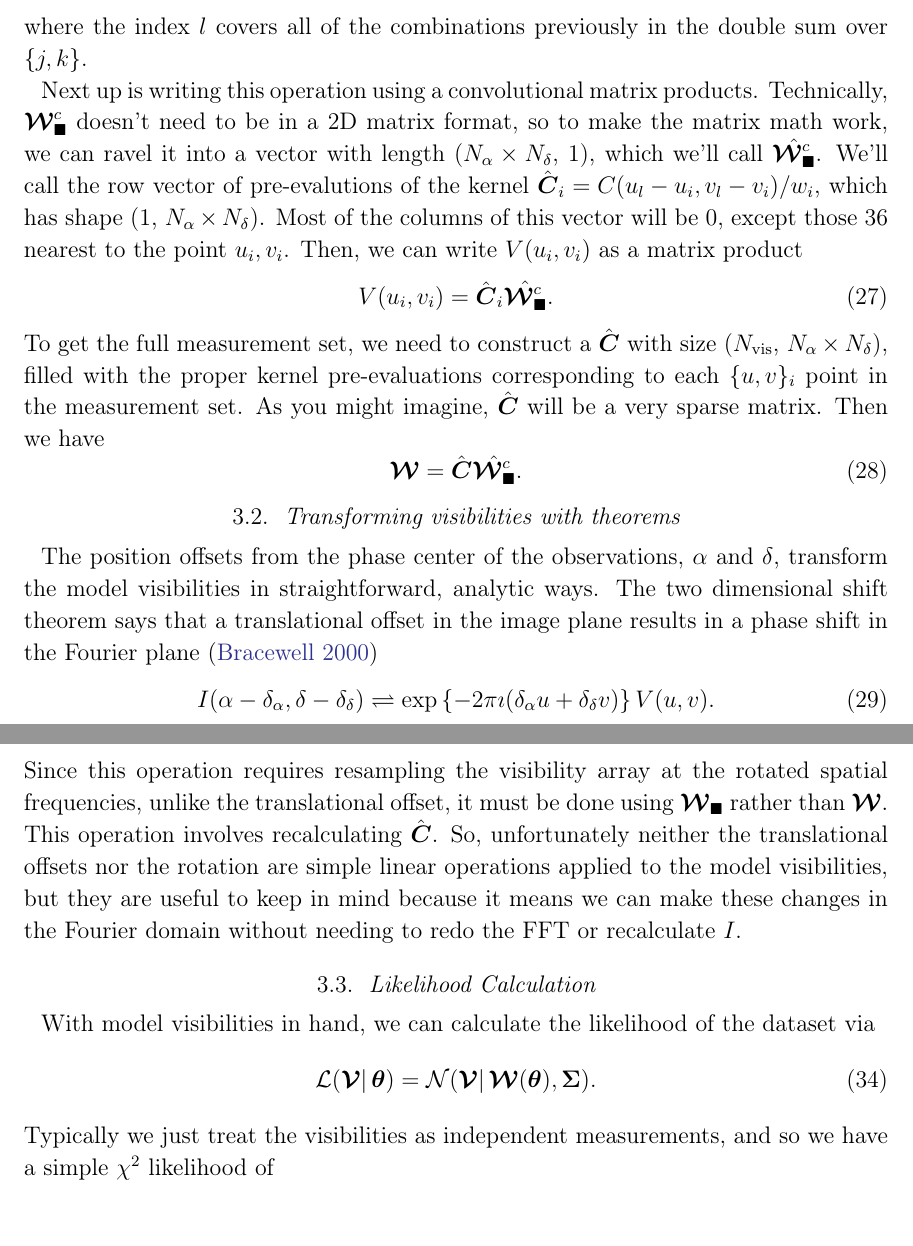
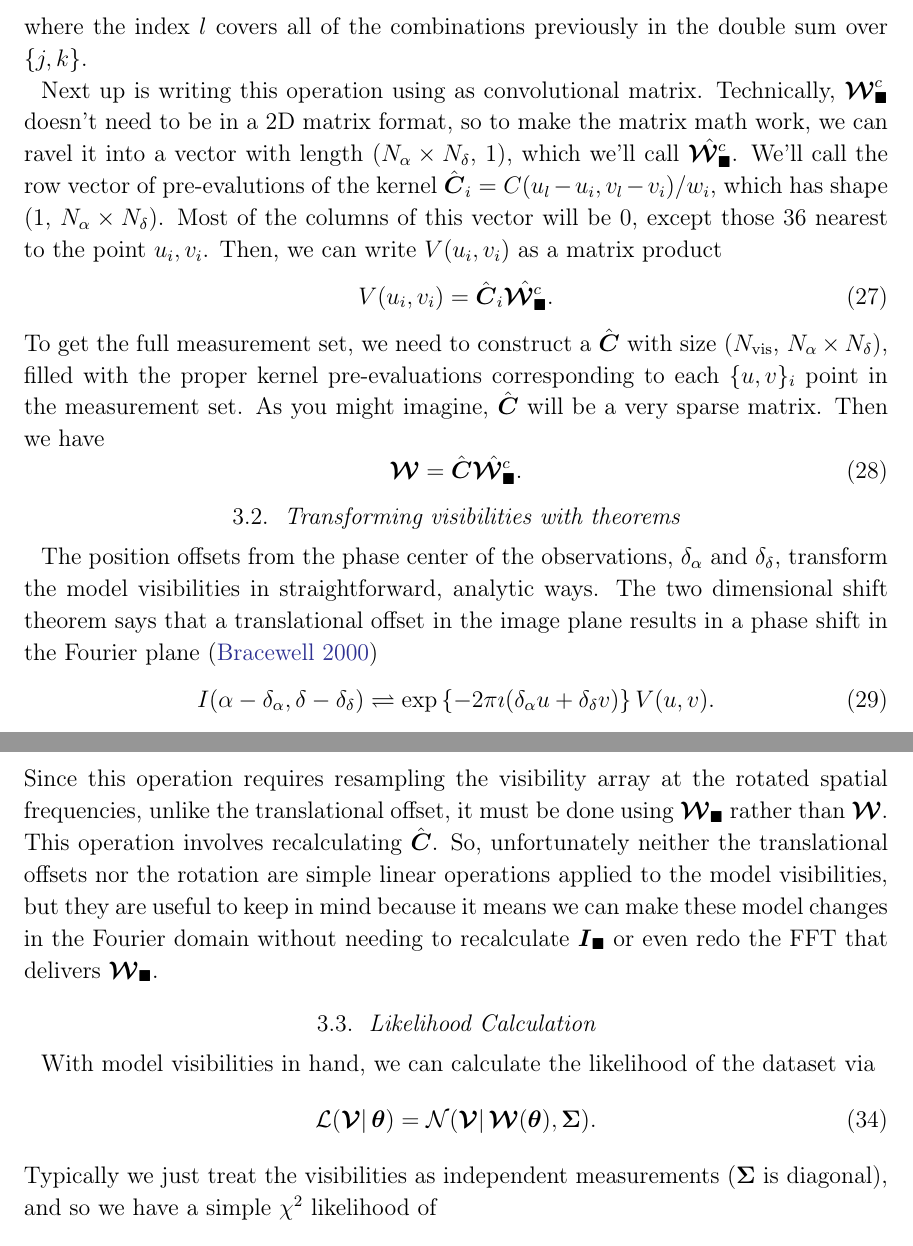
Before and after one commit to iancze/million-points-of-tex, a LaTeX paper (main.tex): two parts of pages 6 and 7 of 7, joined at a grey line, cut so that both start at the same text. Compiled offline with LaTeX, dvips and Ghostscript.

Commit message:
Updates from ShareLaTeX

```diff
--- a/main.tex
+++ b/main.tex
@@ -180,7 +180,7 @@ Thankfully, because neither the $u$ and $v$ points in the dense visibility model
  \end{equation}
  where the index $l$ covers all of the combinations previously in the double sum over $\{j, k\}$.
 
- Next up is writing this operation using a convolutional matrix products. Technically, $\vm^c_\blacksquare$ doesn't need to be in a 2D matrix format, so to make the matrix math work, we can ravel it into a vector with length ($N_\alpha \times N_\delta$, 1), which we'll call $\hat{\vm_\blacksquare^c}$. We'll call the row vector of pre-evalutions of the kernel $\hat{\boldsymbol{C}}_i = C(u_l - u_i, v_l - v_i) / w_i$, which has shape (1, $N_\alpha \times N_\delta$). Most of the columns of this vector will be $0$, except those 36 nearest to the point $u_i, v_i$. Then, we can write $V(u_i, v_i)$ as a matrix product
+ Next up is writing this operation using as convolutional matrix. Technically, $\vm^c_\blacksquare$ doesn't need to be in a 2D matrix format, so to make the matrix math work, we can ravel it into a vector with length ($N_\alpha \times N_\delta$, 1), which we'll call $\hat{\vm_\blacksquare^c}$. We'll call the row vector of pre-evalutions of the kernel $\hat{\boldsymbol{C}}_i = C(u_l - u_i, v_l - v_i) / w_i$, which has shape (1, $N_\alpha \times N_\delta$). Most of the columns of this vector will be $0$, except those 36 nearest to the point $u_i, v_i$. Then, we can write $V(u_i, v_i)$ as a matrix product
  \begin{equation}
      V(u_i, v_i) = \hat{\boldsymbol{C}}_i \hat{\vm_\blacksquare^c}.
  \end{equation}
@@ -190,7 +190,7 @@ Thankfully, because neither the $u$ and $v$ points in the dense visibility model
  \end{equation}
 
 \subsection{Transforming visibilities with theorems}
-The position offsets from the phase center of the observations, $\alpha$ and $\delta$, transform the model visibilities in straightforward, analytic ways. The two dimensional shift theorem says that a translational offset in the image plane results in a phase shift in the Fourier plane \citep{bracewell00}
+The position offsets from the phase center of the observations, $\delta_\alpha$ and $\delta_\delta$, transform the model visibilities in straightforward, analytic ways. The two dimensional shift theorem says that a translational offset in the image plane results in a phase shift in the Fourier plane \citep{bracewell00}
 \begin{equation}
 I(\alpha - \delta_\alpha, \delta - \delta_\delta) \rightleftharpoons \exp \left \{ -2 \pi \imath (\delta_\alpha u + \delta_\delta v) \right \} V(u, v).
 \end{equation}
@@ -206,7 +206,7 @@ then its Fourier transform is rotated by the same angle and in the same sense \c
 u^\prime = u \cos \Omega - v \sin \Omega \\
 v^\prime = u \sin \Omega + v \cos \Omega.
 \end{eqnarray}
-Since this operation requires resampling the visibility array at the rotated spatial frequencies, unlike the translational offset, it must be done using $\vm_\blacksquare$ rather than $\vm$. This operation involves recalculating $\hat{\boldsymbol{C}}$. So, unfortunately neither the translational offsets nor the rotation are simple linear operations applied to the model visibilities, but they are useful to keep in mind because it means we can make these changes in the Fourier domain without needing to redo the FFT or recalculate $I$.
+Since this operation requires resampling the visibility array at the rotated spatial frequencies, unlike the translational offset, it must be done using $\vm_\blacksquare$ rather than $\vm$. This operation involves recalculating $\hat{\boldsymbol{C}}$. So, unfortunately neither the translational offsets nor the rotation are simple linear operations applied to the model visibilities, but they are useful to keep in mind because it means we can make these model changes in the Fourier domain without needing to recalculate $\im$ or even redo the FFT that delivers $\vm_\blacksquare$.
 
 \subsection{Likelihood Calculation}
 
@@ -214,7 +214,7 @@ With model visibilities in hand, we can calculate the likelihood of the dataset
 \begin{equation}
     {\cal L}(\vd |\, \boldsymbol{\theta}) = {\cal N}(\boldsymbol{\mathcal{V}} |\, \boldsymbol{\mathcal{W}}(\boldsymbol{\theta}), \boldsymbol{\Sigma}).
 \end{equation}
-Typically we just treat the visibilities as independent measurements, and so we have a simple $\chi^2$ likelihood of
+Typically we just treat the visibilities as independent measurements ($\boldsymbol{\Sigma}$ is diagonal), and so we have a simple $\chi^2$ likelihood of
 \begin{equation}
     \ln {\cal L}(\btheta) = - \frac{1}{2} \sum_i^N \frac{|\vd - \vm(\btheta)|^2}{\sigma_i^2}.
 \end{equation}
```
Also changed, not shown: main.tex (2 more changed lines).
